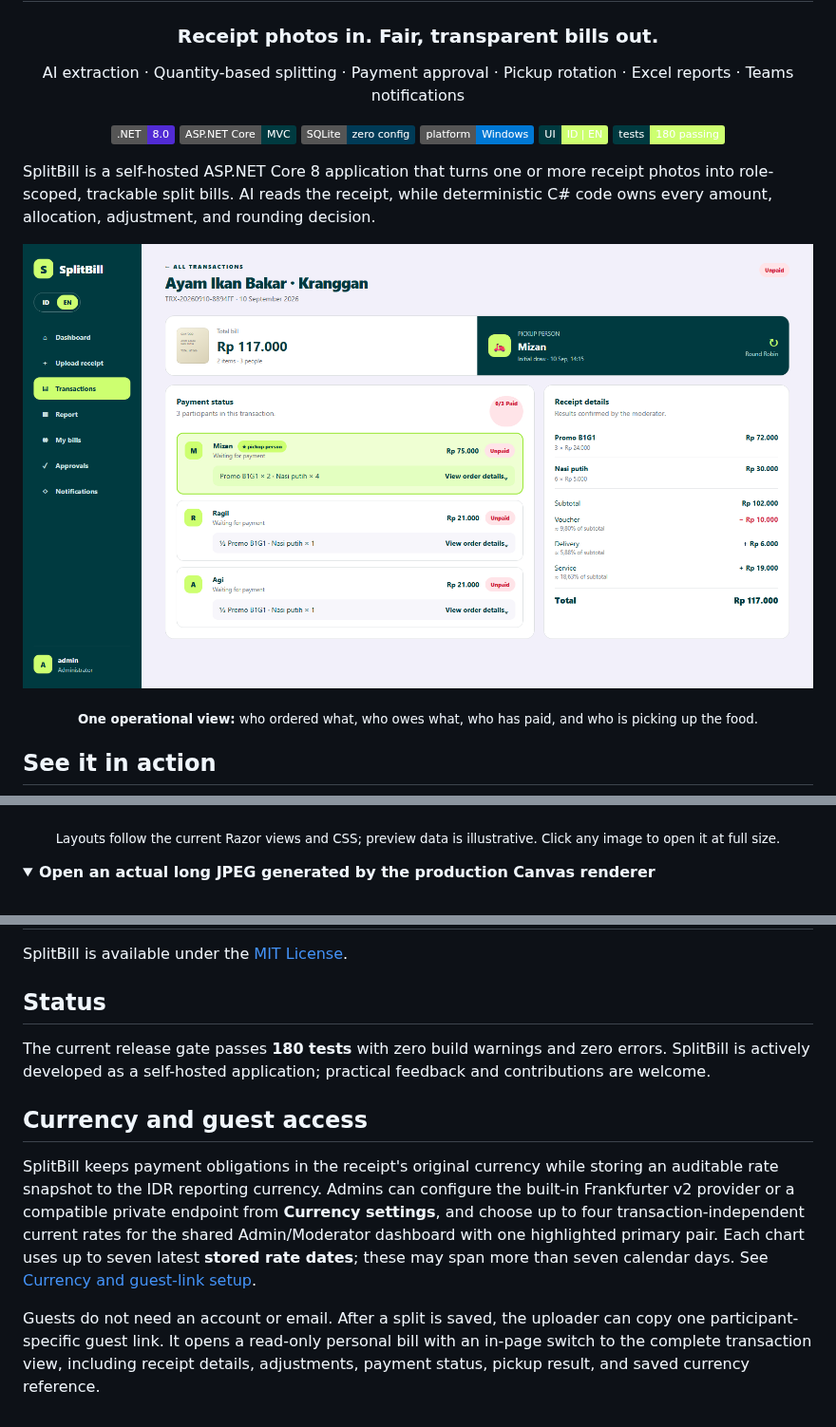
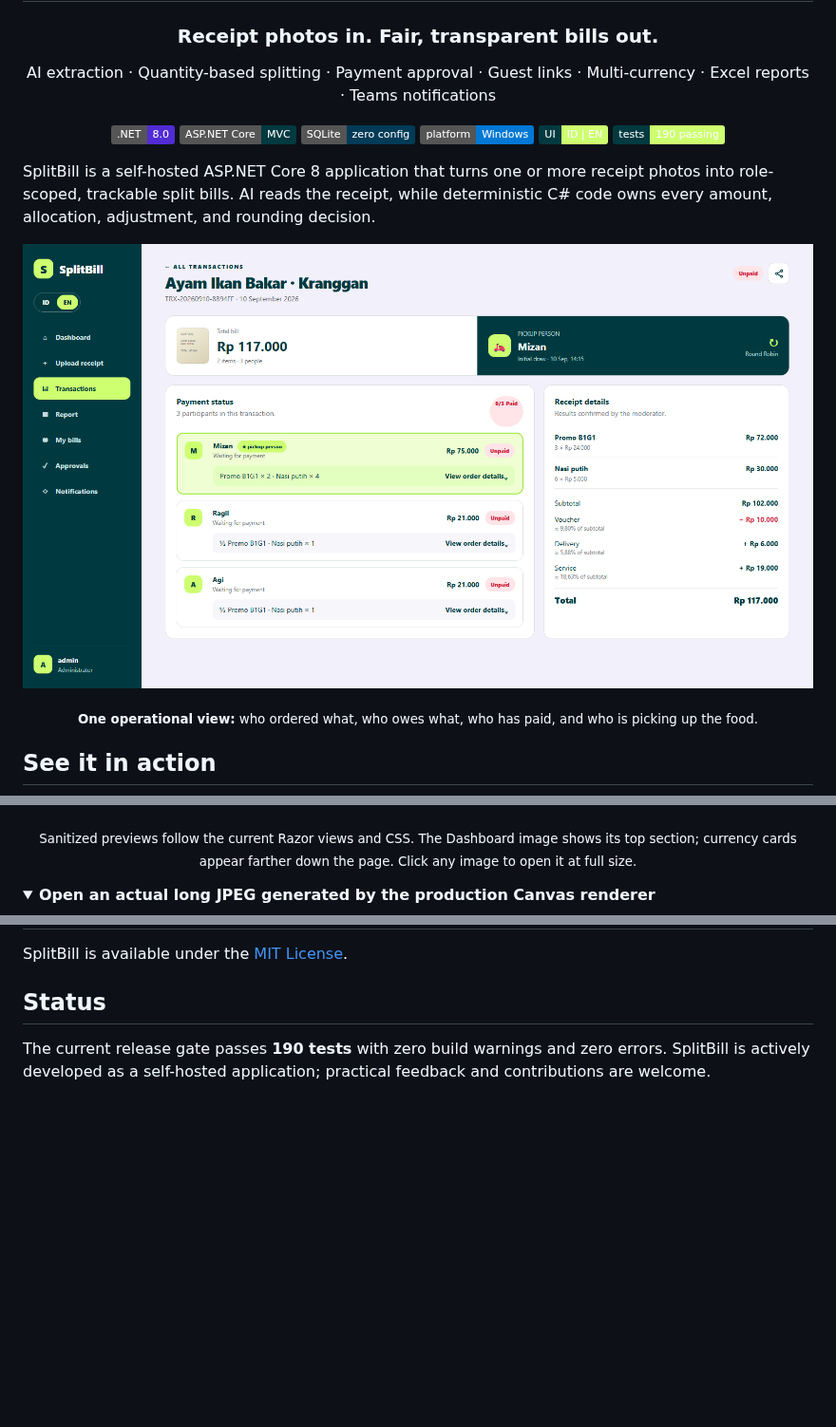
Before and after one commit to mizdodge/split-bills, a Markdown page: README.md, 3 parts joined by grey strips. Shown at 95% size. Rendered like a GitHub page; pictures changed too: documentation/screenshots/transaction-pickup.png; folded sections open; badges without logos; blank space fills up the shorter version.

Commit message:
Refresh README for current guest sharing and currency features

```diff
--- a/README.md
+++ b/README.md
@@ -4,14 +4,14 @@
 
 ### Receipt photos in. Fair, transparent bills out.
 
-AI extraction · Quantity-based splitting · Payment approval · Pickup rotation · Excel reports · Teams notifications
+AI extraction · Quantity-based splitting · Payment approval · Guest links · Multi-currency · Excel reports · Teams notifications
 
 ![.NET 8](https://img.shields.io/badge/.NET-8.0-512BD4?logo=dotnet&logoColor=white)
 ![ASP.NET Core MVC](https://img.shields.io/badge/ASP.NET_Core-MVC-003A40)
 ![SQLite](https://img.shields.io/badge/SQLite-zero_config-003B57?logo=sqlite&logoColor=white)
 ![Windows](https://img.shields.io/badge/platform-Windows-0078D4?logo=windows&logoColor=white)
 ![Languages](https://img.shields.io/badge/UI-ID_%7C_EN-CDFF70?labelColor=003A40)
-![Tests](https://img.shields.io/badge/tests-180_passing-CDFF70?labelColor=003A40)
+![Tests](https://img.shields.io/badge/tests-190_passing-CDFF70?labelColor=003A40)
 
 </div>
 
@@ -56,7 +56,7 @@ SplitBill is a self-hosted ASP.NET Core 8 application that turns one or more rec
   </tr>
 </table>
 
-<p align="center"><sub>Layouts follow the current Razor views and CSS; preview data is illustrative. Click any image to open it at full size.</sub></p>
+<p align="center"><sub>Sanitized previews follow the current Razor views and CSS. The Dashboard image shows its top section; currency cards appear farther down the page. Click any image to open it at full size.</sub></p>
 
 <details>
   <summary><strong>Open an actual long JPEG generated by the production Canvas renderer</strong></summary>
@@ -172,9 +176,4 @@ SplitBill is available under the [MIT License](LICENSE).
 
 ## Status
 
-The current release gate passes **180 tests** with zero build warnings and zero errors. SplitBill is actively developed as a self-hosted application; practical feedback and contributions are welcome.
-## Currency and guest access
-
-SplitBill keeps payment obligations in the receipt's original currency while storing an auditable rate snapshot to the IDR reporting currency. Admins can configure the built-in Frankfurter v2 provider or a compatible private endpoint from **Currency settings**, and choose up to four transaction-independent current rates for the shared Admin/Moderator dashboard with one highlighted primary pair. Each chart uses up to seven latest **stored rate dates**; these may span more than seven calendar days. See [Currency and guest-link setup](documentation/guides/CURRENCY_AND_GUEST_SETUP.md).
-
-Guests do not need an account or email. After a split is saved, the uploader can copy one participant-specific guest link. It opens a read-only personal bill with an in-page switch to the complete transaction view, including receipt details, adjustments, payment status, pickup result, and saved currency reference.
+The current release gate passes **190 tests** with zero build warnings and zero errors. SplitBill is actively developed as a self-hosted application; practical feedback and contributions are welcome.
```
Also changed, not shown: other parts of README.md (+4 -0 lines), documentation/README.md (+1 -1 lines), 1 other file.
